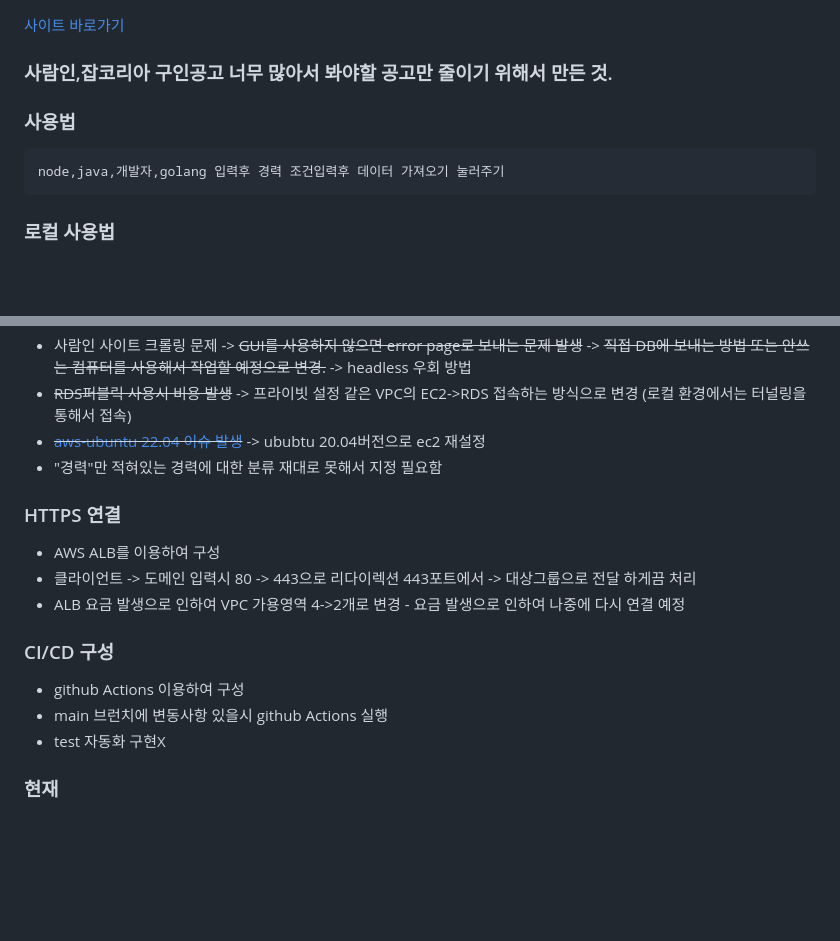
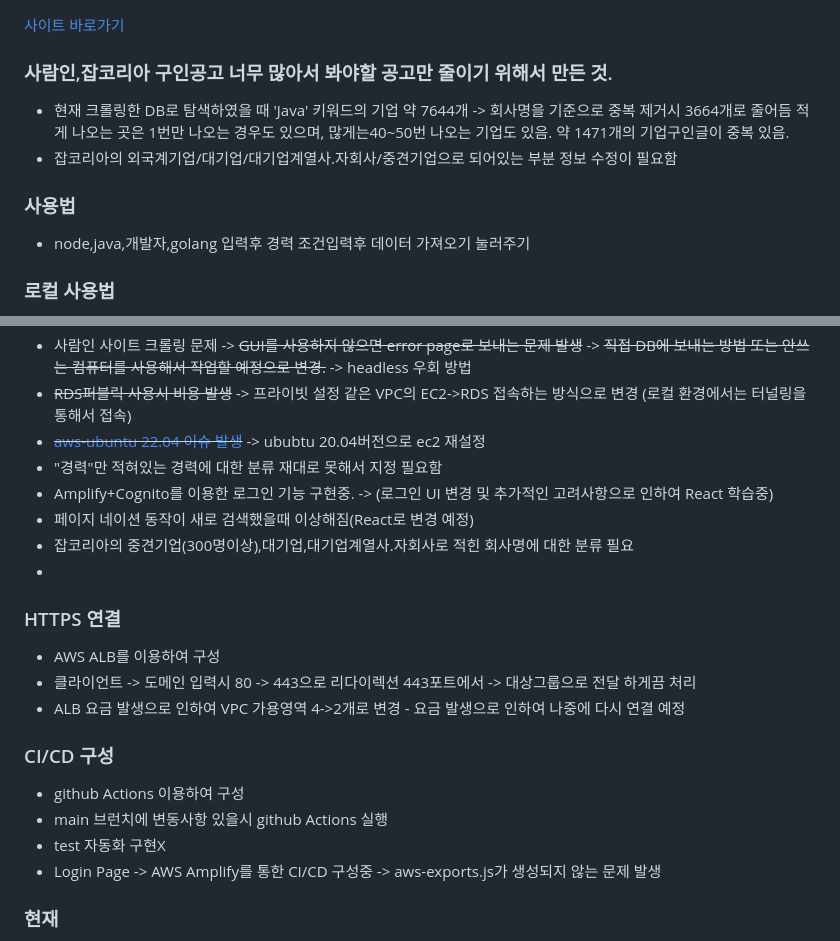
Before and after one commit to LSapee/find-job, a Markdown page: README.md, 2 parts joined by grey strips. GitHub-like rendering; blank space fills up the shorter version.

Commit message:
README.md 수정

```diff
--- a/README.md
+++ b/README.md
@@ -2,9 +2,10 @@
 [사이트 바로가기](https://findjob.lsapee.com)
 
 ### 사람인,잡코리아 구인공고 너무 많아서 봐야할 공고만 줄이기 위해서 만든 것.
-
+ - 현재 크롤링한 DB로 탐색하였을 때 'Java' 키워드의 기업 약 7644개 -> 회사명을 기준으로 중복 제거시 3664개로 줄어듬 적게 나오는 곳은 1번만 나오는 경우도 있으며, 많게는40~50번 나오는 기업도 있음. 약 1471개의 기업구인글이 중복 있음.
+ - 잡코리아의 외국계기업/대기업/대기업계열사.자회사/중견기업으로 되어있는 부분 정보 수정이 필요함
 ### 사용법
-    node,java,개발자,golang 입력후 경력 조건입력후 데이터 가져오기 눌러주기
+ - node,java,개발자,golang 입력후 경력 조건입력후 데이터 가져오기 눌러주기
 
 ### 로컬 사용법
  - clone 혹은 Download 하기
@@ -31,6 +32,10 @@
  - ~~RDS퍼블릭 사용시 비용 발생~~ -> 프라이빗 설정 같은 VPC의 EC2->RDS 접속하는 방식으로 변경 (로컬 환경에서는 터널링을 통해서 접속)
  - ~~[aws-ubuntu 22.04 이슈 발생](https://bugs.launchpad.net/ubuntu/+source/linux-aws/+bug/2058480)~~ -> ububtu 20.04버전으로 ec2 재설정
  - "경력"만 적혀있는 경력에 대한 분류 재대로 못해서 지정 필요함
+ - Amplify+Cognito를 이용한 로그인 기능 구현중. -> (로그인 UI 변경 및 추가적인 고려사항으로 인하여 React 학습중)
+ - 페이지 네이션 동작이 새로 검색했을때 이상해짐(React로 변경 예정)
+ - 잡코리아의 중견기업(300명이상),대기업,대기업계열사.자회사로 적힌 회사명에 대한 분류 필요
+ -
 ### HTTPS 연결
 
  - AWS ALB를 이용하여 구성
@@ -42,6 +47,7 @@
  -  github Actions 이용하여 구성
  -  main 브런치에 변동사항 있을시 github Actions 실행
  -  test 자동화 구현X
+ -  Login Page -> AWS Amplify를 통한 CI/CD 구성중 -> aws-exports.js가 생성되지 않는 문제 발생
 
 ### 현재
 
```
